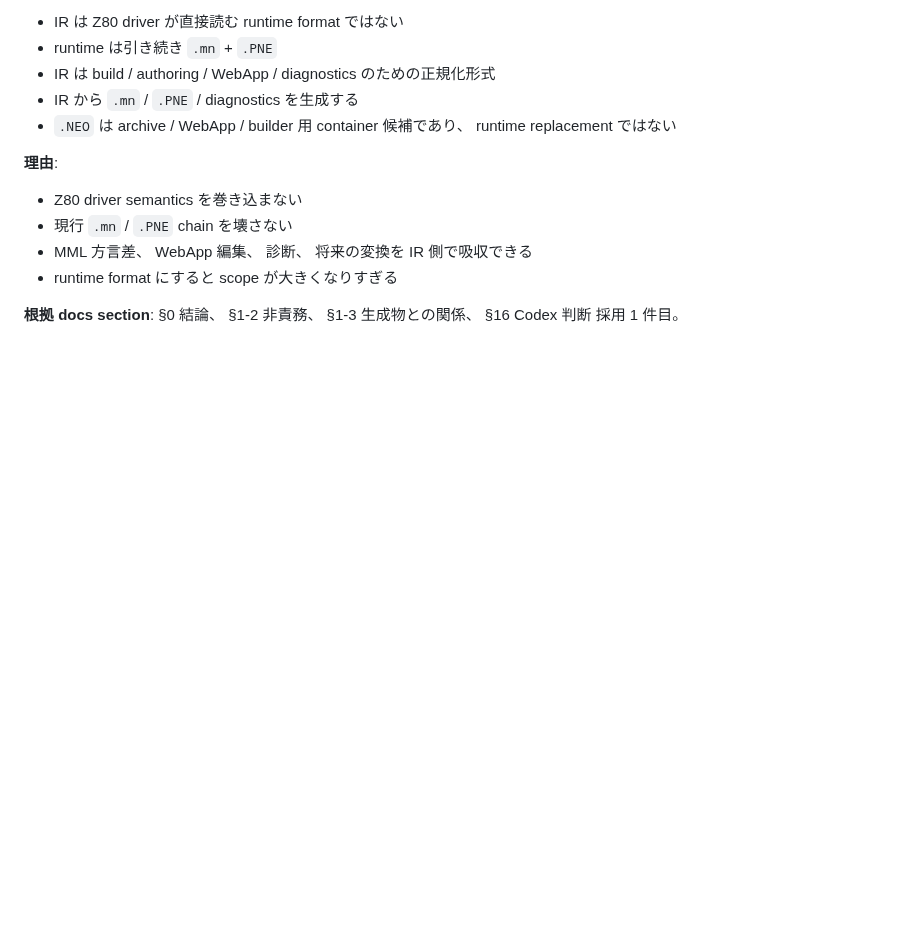
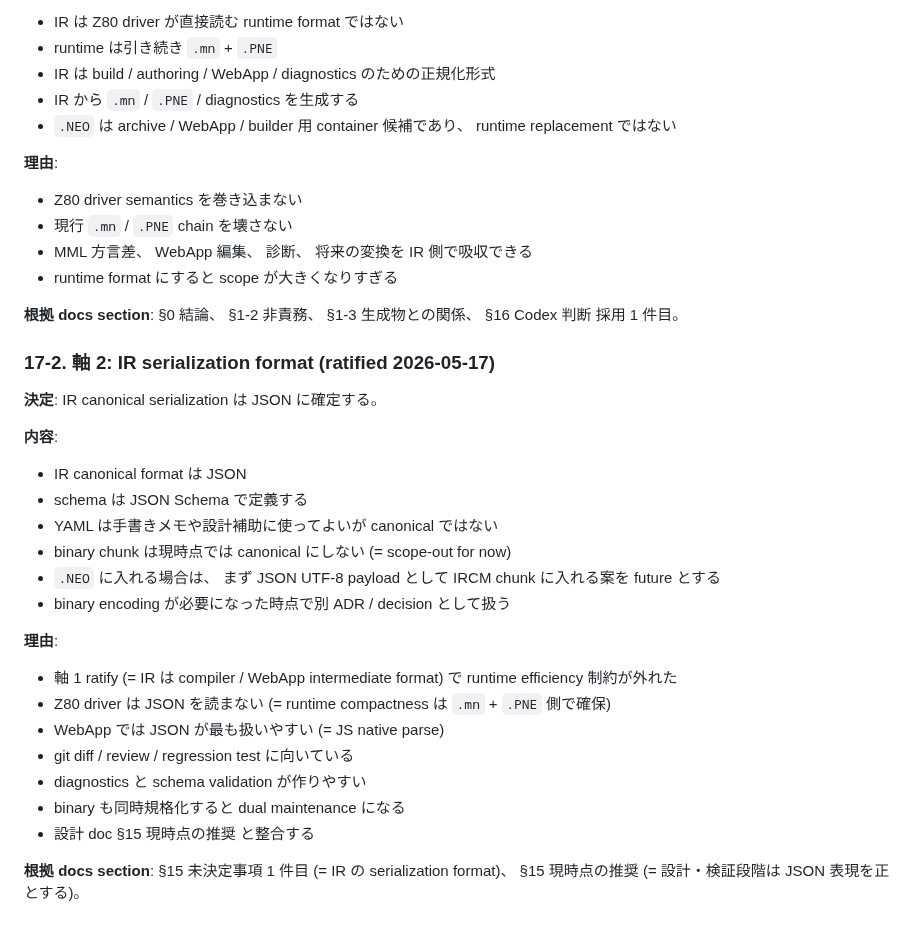
Before and after one commit to koshikawa-masato/pmdneo, a Markdown page: docs/design/intermediate_register_command.md, the part around the change. Rendered like a GitHub page; blank space fills up the shorter version.

Commit message:
docs: IR design notes §17-2 軸 2 ratify 記録 (= JSON を canonical に確定、 binary は scope-out)
軸 2 (IR serialization format) を user 壁打ちで ratify。 IR canonical format は JSON、 schema は JSON Schema で定義。 YAML は authoring 補助で canonical ではない。 binary chunk は scope-out for now、 .NEO IRCM chunk への JSON UTF-8 payload 埋め込みは future、 binary encoding が必要になった時点で別 ADR / decision として扱う。

理由: 軸 1 ratify (= IR は compiler / WebApp intermediate) で runtime efficiency 制約が外れた / Z80 driver は JSON を読まない / WebApp は JS native parse / git diff regression に向く / diagnostics + schema validation 容易 / dual maintenance 回避 / §15 現時点の推奨と整合。

§15 未決定事項 1 件目 (= JSON / YAML / binary chunk) を §17-2 で literal 解消。

driver / fixture / verify script / runtime semantics 完全不変 (= doc only commit、 25 行追加)。

Co-Authored-By: Claude Opus 4.7 (1M context) <noreply@anthropic.com>

```diff
--- a/docs/design/intermediate_register_command.md
+++ b/docs/design/intermediate_register_command.md
@@ -615,3 +615,28 @@ ADR 起票時にこのセクションを根拠として参照する。
 - runtime format にすると scope が大きくなりすぎる
 
 **根拠 docs section**: §0 結論、 §1-2 非責務、 §1-3 生成物との関係、 §16 Codex 判断 採用 1 件目。
+
+### 17-2. 軸 2: IR serialization format (ratified 2026-05-17)
+
+**決定**: IR canonical serialization は JSON に確定する。
+
+**内容**:
+
+- IR canonical format は JSON
+- schema は JSON Schema で定義する
+- YAML は手書きメモや設計補助に使ってよいが canonical ではない
+- binary chunk は現時点では canonical にしない (= scope-out for now)
+- `.NEO` に入れる場合は、 まず JSON UTF-8 payload として IRCM chunk に入れる案を future とする
+- binary encoding が必要になった時点で別 ADR / decision として扱う
+
+**理由**:
+
+- 軸 1 ratify (= IR は compiler / WebApp intermediate format) で runtime efficiency 制約が外れた
+- Z80 driver は JSON を読まない (= runtime compactness は `.mn` + `.PNE` 側で確保)
+- WebApp では JSON が最も扱いやすい (= JS native parse)
+- git diff / review / regression test に向いている
+- diagnostics と schema validation が作りやすい
+- binary も同時規格化すると dual maintenance になる
+- 設計 doc §15 現時点の推奨 と整合する
+
+**根拠 docs section**: §15 未決定事項 1 件目 (= IR の serialization format)、 §15 現時点の推奨 (= 設計・検証段階は JSON 表現を正とする)。
```
